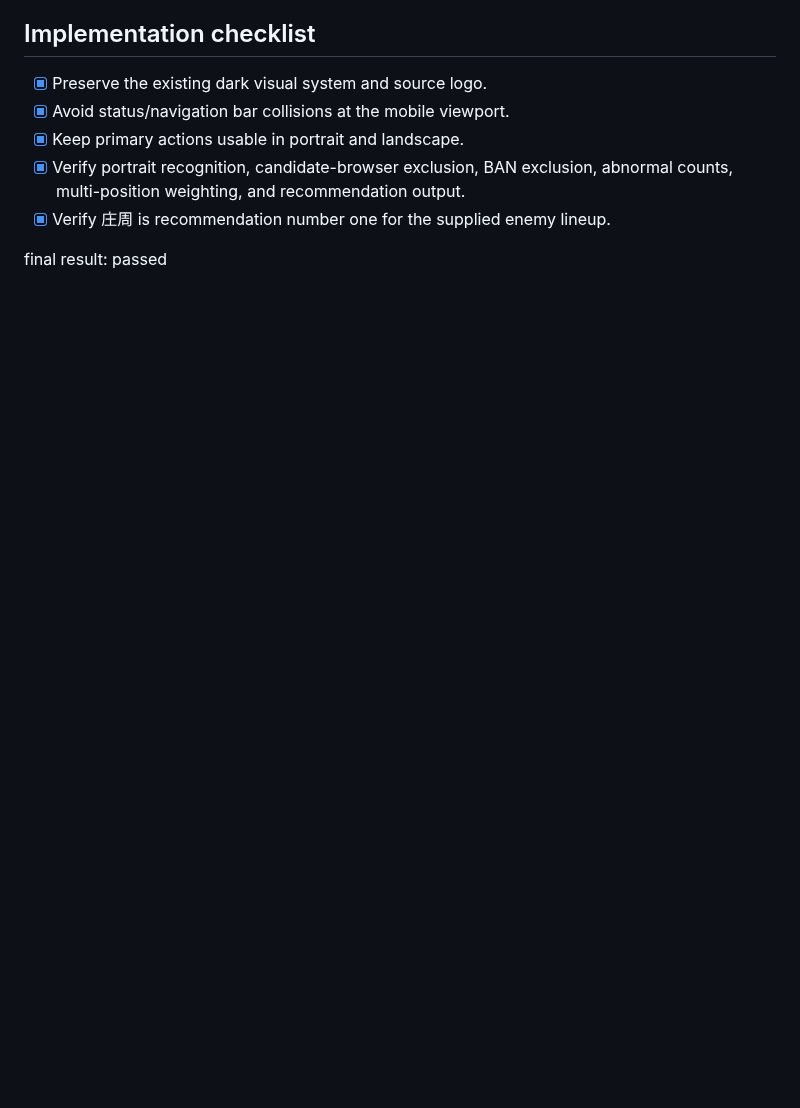
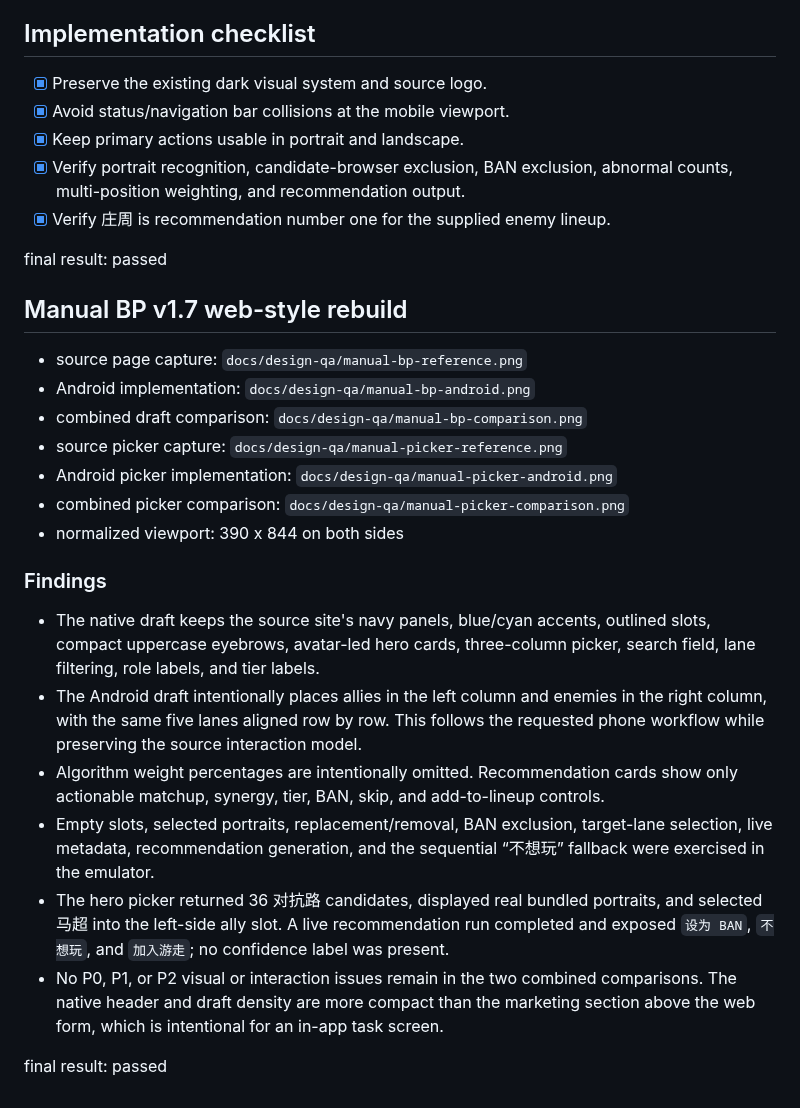
Before and after one commit to 3173616612/xia-gu-bp, a Markdown page: design-qa.md, the part around the change. Rendered like a GitHub page; blank space fills up the shorter version.

```diff
--- a/design-qa.md
+++ b/design-qa.md
@@ -55,3 +55,24 @@ The combined 750 x 812 comparison keeps the logo, headings, body copy, cards, ch
 - [x] Verify 庄周 is recommendation number one for the supplied enemy lineup.
 
 final result: passed
+
+## Manual BP v1.7 web-style rebuild
+
+- source page capture: `docs/design-qa/manual-bp-reference.png`
+- Android implementation: `docs/design-qa/manual-bp-android.png`
+- combined draft comparison: `docs/design-qa/manual-bp-comparison.png`
+- source picker capture: `docs/design-qa/manual-picker-reference.png`
+- Android picker implementation: `docs/design-qa/manual-picker-android.png`
+- combined picker comparison: `docs/design-qa/manual-picker-comparison.png`
+- normalized viewport: 390 x 844 on both sides
+
+### Findings
+
+- The native draft keeps the source site's navy panels, blue/cyan accents, outlined slots, compact uppercase eyebrows, avatar-led hero cards, three-column picker, search field, lane filtering, role labels, and tier labels.
+- The Android draft intentionally places allies in the left column and enemies in the right column, with the same five lanes aligned row by row. This follows the requested phone workflow while preserving the source interaction model.
+- Algorithm weight percentages are intentionally omitted. Recommendation cards show only actionable matchup, synergy, tier, BAN, skip, and add-to-lineup controls.
+- Empty slots, selected portraits, replacement/removal, BAN exclusion, target-lane selection, live metadata, recommendation generation, and the sequential “不想玩” fallback were exercised in the emulator.
+- The hero picker returned 36 对抗路 candidates, displayed real bundled portraits, and selected 马超 into the left-side ally slot. A live recommendation run completed and exposed `设为 BAN`, `不想玩`, and `加入游走`; no confidence label was present.
+- No P0, P1, or P2 visual or interaction issues remain in the two combined comparisons. The native header and draft density are more compact than the marketing section above the web form, which is intentional for an in-app task screen.
+
+final result: passed
```
Also changed, not shown: README.md (+5 -1 lines), android/README.md (+4 -3 lines), docs/design-qa/manual-bp-android.png (added), docs/design-qa/manual-bp-comparison.png (added), docs/design-qa/manual-bp-reference.png (added), docs/design-qa/manual-picker-android.png (added), docs/design-qa/manual-picker-comparison.png (added), docs/design-qa/manual-picker-reference.png (added), 6 other files.
